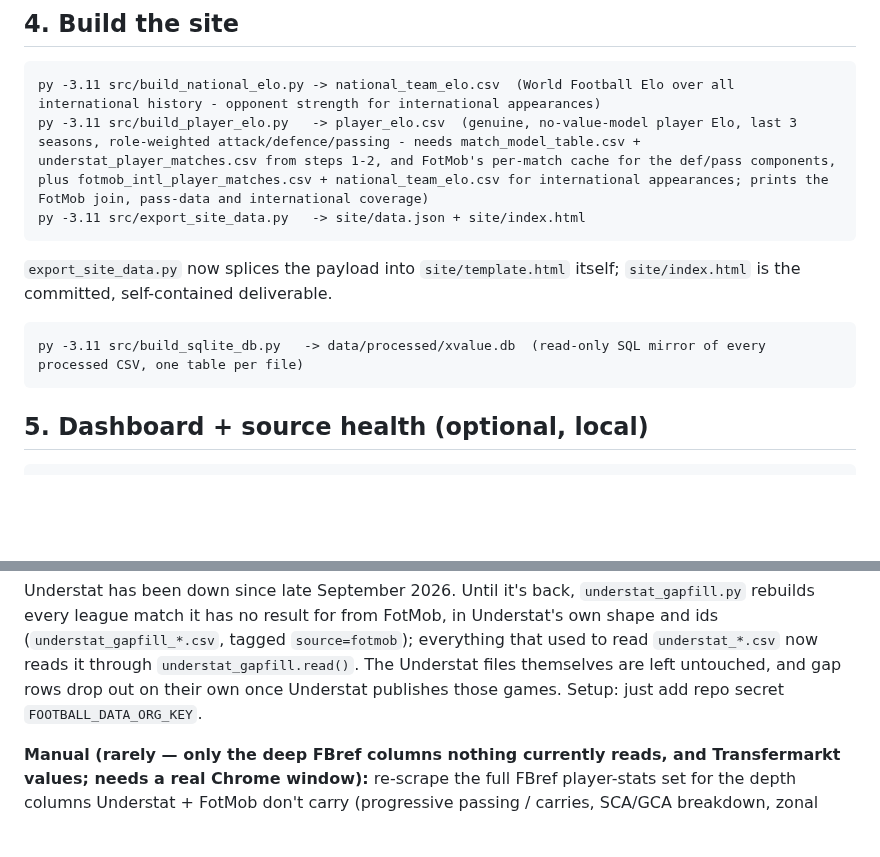
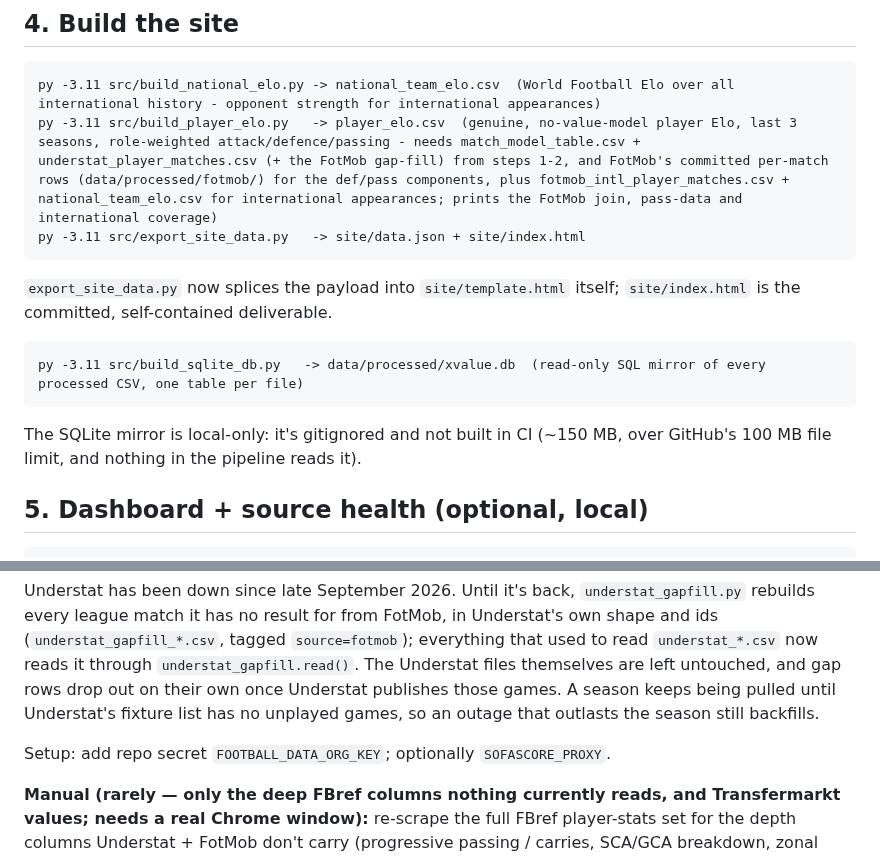
Before and after one commit to vsntll/xValue, a Markdown page: run_pipeline.md, 2 parts joined by grey strips. Drawn GitHub-style; blank space fills up the shorter version.

````diff
--- a/run_pipeline.md
+++ b/run_pipeline.md
@@ -51,7 +56,7 @@ py -3.11 src/train_outcome_model.py --hybrid -> outcome_model_predictions_hybrid
 
 ```
 py -3.11 src/build_national_elo.py -> national_team_elo.csv  (World Football Elo over all international history - opponent strength for international appearances)
-py -3.11 src/build_player_elo.py   -> player_elo.csv  (genuine, no-value-model player Elo, last 3 seasons, role-weighted attack/defence/passing - needs match_model_table.csv + understat_player_matches.csv from steps 1-2, and FotMob's per-match cache for the def/pass components, plus fotmob_intl_player_matches.csv + national_team_elo.csv for international appearances; prints the FotMob join, pass-data and international coverage)
+py -3.11 src/build_player_elo.py   -> player_elo.csv  (genuine, no-value-model player Elo, last 3 seasons, role-weighted attack/defence/passing - needs match_model_table.csv + understat_player_matches.csv (+ the FotMob gap-fill) from steps 1-2, and FotMob's committed per-match rows (data/processed/fotmob/) for the def/pass components, plus fotmob_intl_player_matches.csv + national_team_elo.csv for international appearances; prints the FotMob join, pass-data and international coverage)
 py -3.11 src/export_site_data.py   -> site/data.json + site/index.html
 ```
 
@@ -61,6 +66,9 @@ py -3.11 src/export_site_data.py   -> site/data.json + site/index.html
 ```
 py -3.11 src/build_sqlite_db.py   -> data/processed/xvalue.db  (read-only SQL mirror of every processed CSV, one table per file)
 ```
+
+The SQLite mirror is local-only: it's gitignored and not built in CI (~150 MB,
+over GitHub's 100 MB file limit, and nothing in the pipeline reads it).
 
 ## 5. Dashboard + source health (optional, local)
 
@@ -114,7 +134,10 @@ FotMob, in Understat's own shape and ids (`understat_gapfill_*.csv`, tagged
 `source=fotmob`); everything that used to read `understat_*.csv` now reads it
 through `understat_gapfill.read()`. The Understat files themselves are left
 untouched, and gap rows drop out on their own once Understat publishes those
-games. Setup: just add repo secret `FOOTBALL_DATA_ORG_KEY`.
+games. A season keeps being pulled until Understat's fixture list has no
+unplayed games, so an outage that outlasts the season still backfills.
+
+Setup: add repo secret `FOOTBALL_DATA_ORG_KEY`; optionally `SOFASCORE_PROXY`.
 
 **Manual (rarely — only the deep FBref columns nothing currently reads, and
 Transfermarkt values; needs a real Chrome window):** re-scrape the full FBref
````
Also changed, not shown: other parts of run_pipeline.md (+29 -12 lines).
